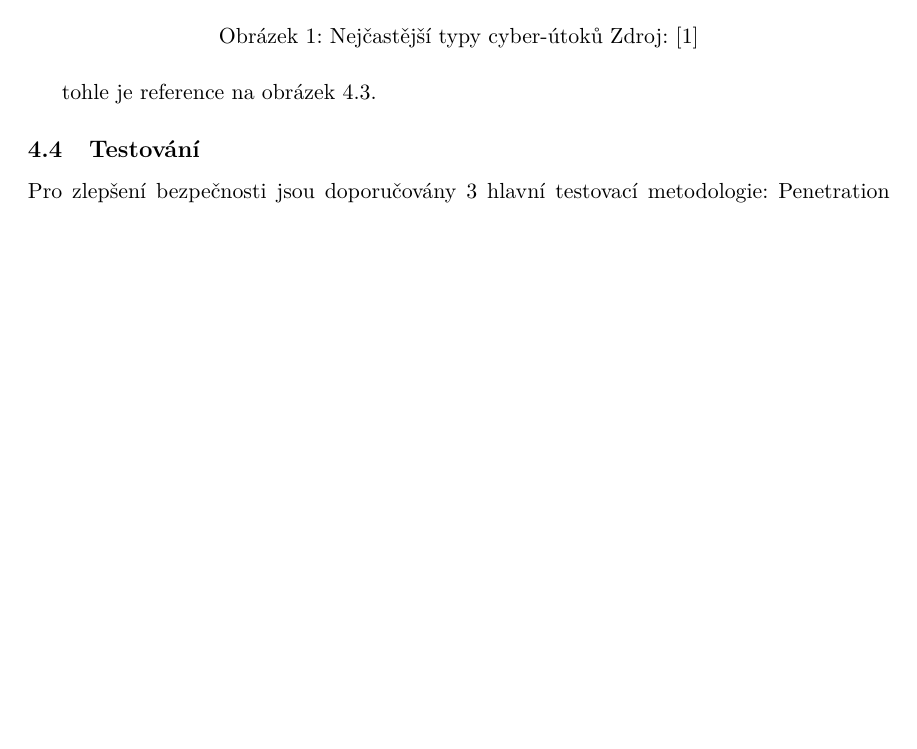
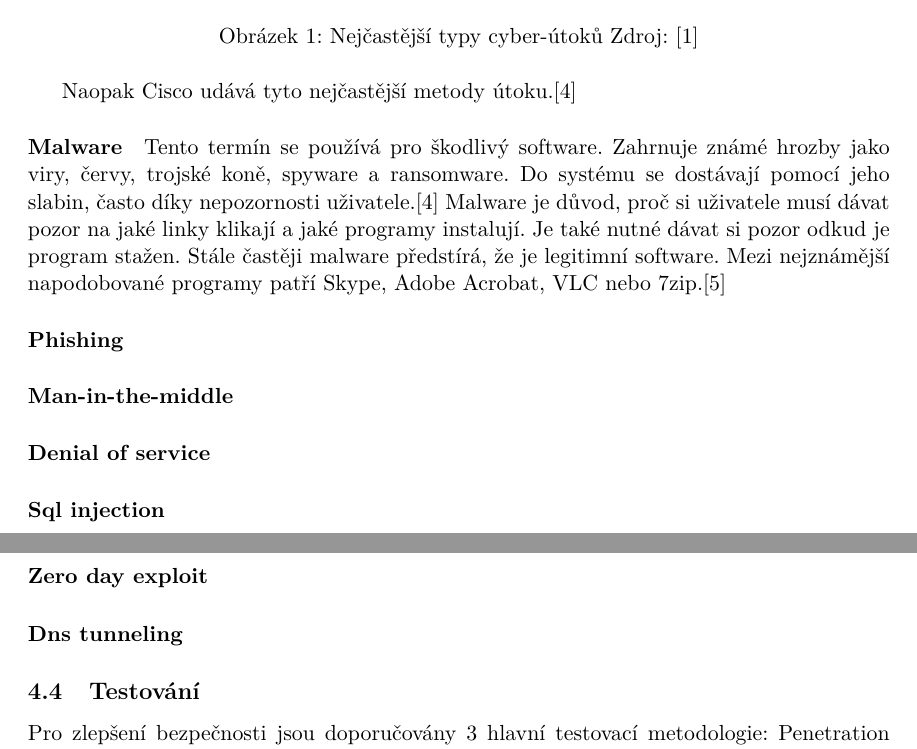
Before and after one commit to bonscji1/tex_UHK_bonsch_diplomka_red_team, a LaTeX thesis (main.tex, which reads content.tex): part of page 11 of 22 before the commit and two parts of pages 11 and 12 of 22 after it, the two joined at a grey line, cut so that both start at the same text, the shorter picture padded with empty space. Compiled offline with pdfLaTeX.

Commit message:
start of malware

```diff
--- a/content.tex
+++ b/content.tex
@@ -102,7 +102,28 @@ Po pandemii se psalo spíše o dopadech na digitální infrastrukturu jako jsou
 
 ~\cntcapfigure{cyber_attack_types}{\linewidth}{Nejčastější typy cyber-útoků}{\cite{LI20218176}}\label{fig:MostCommonAttacks}
 
-tohle je reference na obrázek~\ref{fig:MostCommonAttacks}.
+
+
+
+Naopak Cisco udává tyto nejčastější metody útoku.\cite{cisco_most_common_attack}
+%todo add definitions from att&ck
+\paragraph{Malware}
+Tento termín se používá pro škodlivý software.
+Zahrnuje známé hrozby jako viry, červy, trojské koně, spyware a ransomware.
+Do systému se dostávají pomocí jeho slabin, často díky nepozornosti uživatele.\cite{cisco_most_common_attack}
+Malware je důvod, proč si uživatele musí dávat pozor na jaké linky klikají a jaké programy instalují.
+Je také nutné dávat si pozor odkud je program stažen.
+Stále častěji malware předstírá, že je legitimní software.
+Mezi nejznámější napodobované programy patří Skype, Adobe Acrobat, VLC nebo 7zip.\cite{virustotal_report_findings}
+
+
+\paragraph{Phishing}
+\paragraph{Man-in-the-middle}
+\paragraph{Denial of service}
+\paragraph{Sql injection}
+\paragraph{Zero day exploit}
+\paragraph{Dns tunneling}
+
 
 
 
```
Also changed, not shown: literature.bib (+24 -1 lines), content.tex (2 more changed lines).
